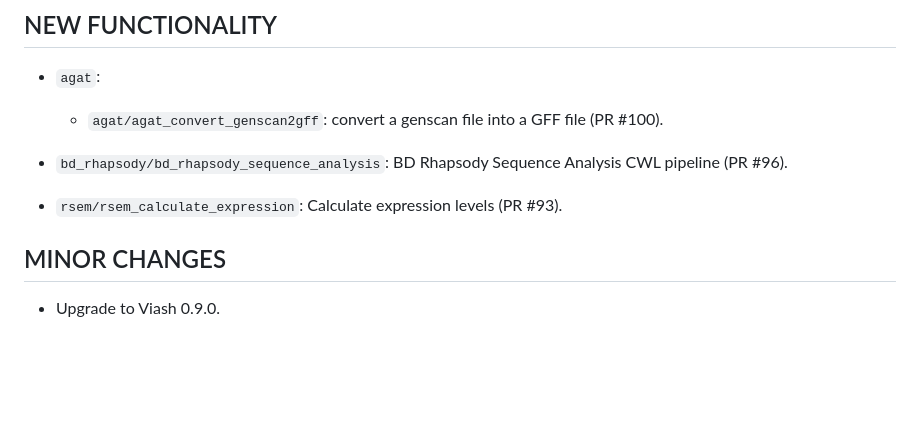
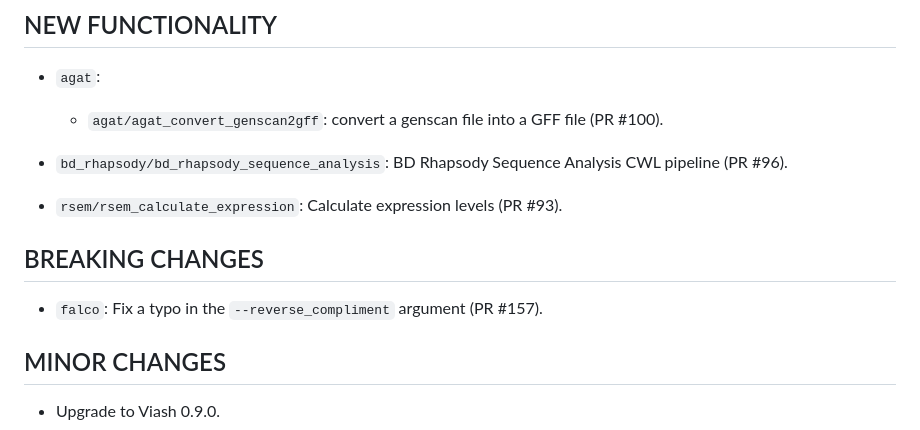
Before and after one commit to viash-hub/biobox, a Markdown page: CHANGELOG.md, the part around the change. Drawn GitHub-style; blank space fills up the shorter version.

Commit message:
Add changelog entry

```diff
--- a/CHANGELOG.md
+++ b/CHANGELOG.md
@@ -8,6 +8,10 @@
 * `bd_rhapsody/bd_rhapsody_sequence_analysis`: BD Rhapsody Sequence Analysis CWL pipeline (PR #96).
 
 * `rsem/rsem_calculate_expression`: Calculate expression levels (PR #93).
+
+## BREAKING CHANGES
+
+* `falco`: Fix a typo in the `--reverse_compliment` argument (PR #157).
 
 ## MINOR CHANGES
 
```
